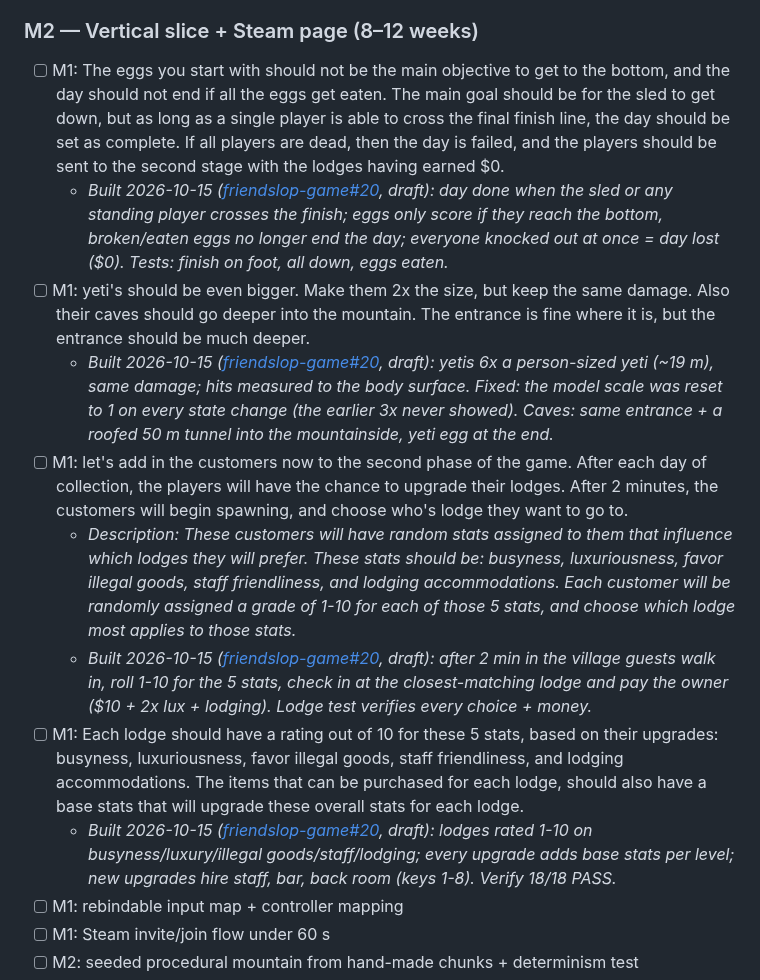
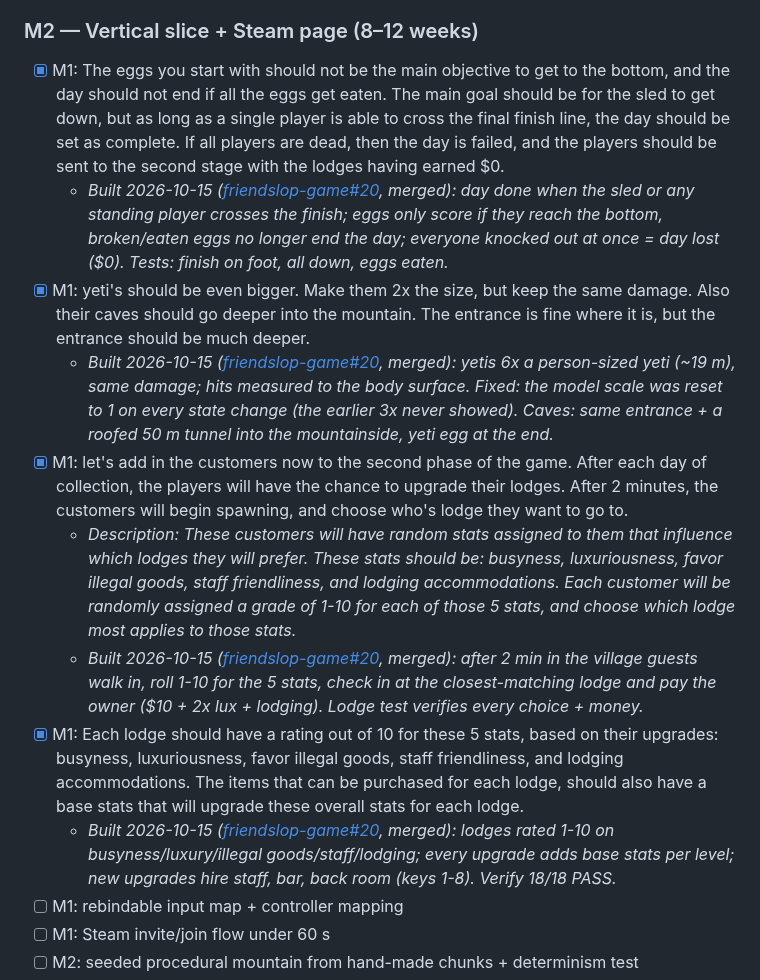
Before and after one commit to liammpek16/Admin-Brain, a Markdown page: vault/Plans/friendslop-game-roadmap.md, the part around the change. Drawn GitHub-style.

Commit message:
friendslop game: tick M1 day objective, giant yetis, customers, lodge stats goals (friendslop-game#20 merged)
Co-Authored-By: Claude Opus 5.5 <noreply@anthropic.com>

```diff
--- a/vault/Plans/friendslop-game-roadmap.md
+++ b/vault/Plans/friendslop-game-roadmap.md
@@ -23,15 +23,15 @@ continue / change / kill decision).
   - _Description: human-only. Pass = ≥ 2 of 3 friends ask to play again within a week and ≥ 5 laugh moments in the recording. No money spent before this passes. Then start Discord + devlog + clips._
 
 ### M2 — Vertical slice + Steam page (8–12 weeks)
-- [ ] M1: The eggs you start with should not be the main objective to get to the bottom, and the day should not end if all the eggs get eaten. The main goal should be for the sled to get down, but as long as a single player is able to cross the final finish line, the day should be set as complete. If all players are dead, then the day is failed, and the players should be sent to the second stage with the lodges having earned $0.
-  - _Built 2026-10-15 ([friendslop-game#20](https://github.com/liammpek16/friendslop-game/pull/20), draft): day done when the sled or any standing player crosses the finish; eggs only score if they reach the bottom, broken/eaten eggs no longer end the day; everyone knocked out at once = day lost ($0). Tests: finish on foot, all down, eggs eaten._
-- [ ] M1: yeti's should be even bigger. Make them 2x the size, but keep the same damage. Also their caves should go deeper into the mountain. The entrance is fine where it is, but the entrance should be much deeper.
-  - _Built 2026-10-15 ([friendslop-game#20](https://github.com/liammpek16/friendslop-game/pull/20), draft): yetis 6x a person-sized yeti (~19 m), same damage; hits measured to the body surface. Fixed: the model scale was reset to 1 on every state change (the earlier 3x never showed). Caves: same entrance + a roofed 50 m tunnel into the mountainside, yeti egg at the end._
-- [ ] M1: let's add in the customers now to the second phase of the game. After each day of collection, the players will have the chance to upgrade their lodges. After 2 minutes, the customers will begin spawning, and choose who's lodge they want to go to.
+- [x] M1: The eggs you start with should not be the main objective to get to the bottom, and the day should not end if all the eggs get eaten. The main goal should be for the sled to get down, but as long as a single player is able to cross the final finish line, the day should be set as complete. If all players are dead, then the day is failed, and the players should be sent to the second stage with the lodges having earned $0.
+  - _Built 2026-10-15 ([friendslop-game#20](https://github.com/liammpek16/friendslop-game/pull/20), merged): day done when the sled or any standing player crosses the finish; eggs only score if they reach the bottom, broken/eaten eggs no longer end the day; everyone knocked out at once = day lost ($0). Tests: finish on foot, all down, eggs eaten._
+- [x] M1: yeti's should be even bigger. Make them 2x the size, but keep the same damage. Also their caves should go deeper into the mountain. The entrance is fine where it is, but the entrance should be much deeper.
+  - _Built 2026-10-15 ([friendslop-game#20](https://github.com/liammpek16/friendslop-game/pull/20), merged): yetis 6x a person-sized yeti (~19 m), same damage; hits measured to the body surface. Fixed: the model scale was reset to 1 on every state change (the earlier 3x never showed). Caves: same entrance + a roofed 50 m tunnel into the mountainside, yeti egg at the end._
+- [x] M1: let's add in the customers now to the second phase of the game. After each day of collection, the players will have the chance to upgrade their lodges. After 2 minutes, the customers will begin spawning, and choose who's lodge they want to go to.
   - _Description: These customers will have random stats assigned to them that influence which lodges they will prefer. These stats should be: busyness, luxuriousness, favor illegal goods, staff friendliness, and lodging accommodations. Each customer will be randomly assigned a grade of 1-10 for each of those 5 stats, and choose which lodge most applies to those stats._
-  - _Built 2026-10-15 ([friendslop-game#20](https://github.com/liammpek16/friendslop-game/pull/20), draft): after 2 min in the village guests walk in, roll 1-10 for the 5 stats, check in at the closest-matching lodge and pay the owner ($10 + 2x lux + lodging). Lodge test verifies every choice + money._
-- [ ] M1: Each lodge should have a rating out of 10 for these 5 stats, based on their upgrades: busyness, luxuriousness, favor illegal goods, staff friendliness, and lodging accommodations. The items that can be purchased for each lodge, should also have a base stats that will upgrade these overall stats for each lodge.
-  - _Built 2026-10-15 ([friendslop-game#20](https://github.com/liammpek16/friendslop-game/pull/20), draft): lodges rated 1-10 on busyness/luxury/illegal goods/staff/lodging; every upgrade adds base stats per level; new upgrades hire staff, bar, back room (keys 1-8). Verify 18/18 PASS._
+  - _Built 2026-10-15 ([friendslop-game#20](https://github.com/liammpek16/friendslop-game/pull/20), merged): after 2 min in the village guests walk in, roll 1-10 for the 5 stats, check in at the closest-matching lodge and pay the owner ($10 + 2x lux + lodging). Lodge test verifies every choice + money._
+- [x] M1: Each lodge should have a rating out of 10 for these 5 stats, based on their upgrades: busyness, luxuriousness, favor illegal goods, staff friendliness, and lodging accommodations. The items that can be purchased for each lodge, should also have a base stats that will upgrade these overall stats for each lodge.
+  - _Built 2026-10-15 ([friendslop-game#20](https://github.com/liammpek16/friendslop-game/pull/20), merged): lodges rated 1-10 on busyness/luxury/illegal goods/staff/lodging; every upgrade adds base stats per level; new upgrades hire staff, bar, back room (keys 1-8). Verify 18/18 PASS._
 - [ ] M1: rebindable input map + controller mapping
 - [ ] M1: Steam invite/join flow under 60 s
 - [ ] M2: seeded procedural mountain from hand-made chunks + determinism test
```
